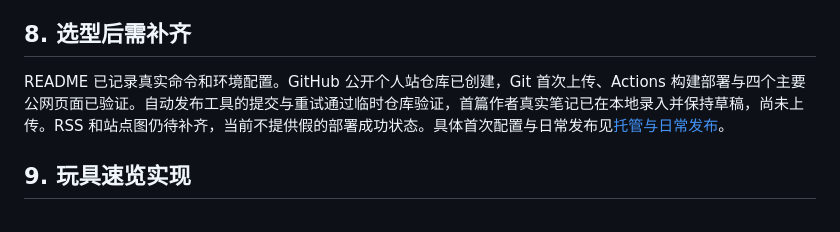
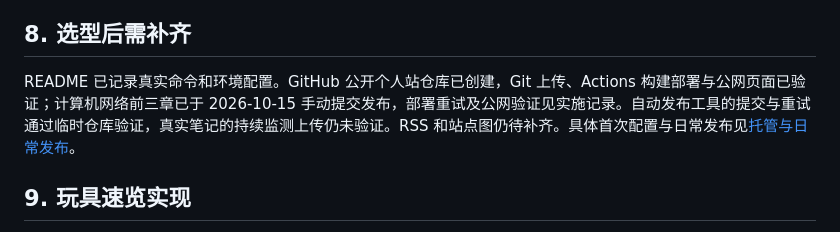
Before and after one commit to Mustard-wsy/Mustard-wsy.github.io, a Markdown page: docs/05-engineering.md, the part around the change. GitHub-like rendering.

```diff
--- a/docs/05-engineering.md
+++ b/docs/05-engineering.md
@@ -83,7 +83,7 @@ GitHub Pages 支持从仓库发布静态网站，GitHub Free 可用于公开仓
 
 ## 8. 选型后需补齐
 
-README 已记录真实命令和环境配置。GitHub 公开个人站仓库已创建，Git 首次上传、Actions 构建部署与四个主要公网页面已验证。自动发布工具的提交与重试通过临时仓库验证，首篇作者真实笔记已在本地录入并保持草稿，尚未上传。RSS 和站点图仍待补齐，当前不提供假的部署成功状态。具体首次配置与日常发布见[托管与日常发布](08-publishing.md)。
+README 已记录真实命令和环境配置。GitHub 公开个人站仓库已创建，Git 上传、Actions 构建部署与公网页面已验证；计算机网络前三章已于 2026-10-15 手动提交发布，部署重试及公网验证见实施记录。自动发布工具的提交与重试通过临时仓库验证，真实笔记的持续监测上传仍未验证。RSS 和站点图仍待补齐。具体首次配置与日常发布见[托管与日常发布](08-publishing.md)。
 
 ## 9. 玩具速览实现
 
```
Also changed, not shown: docs/07-implementation-status.md (+3 -1 lines), docs/08-publishing.md (+2 -2 lines).
